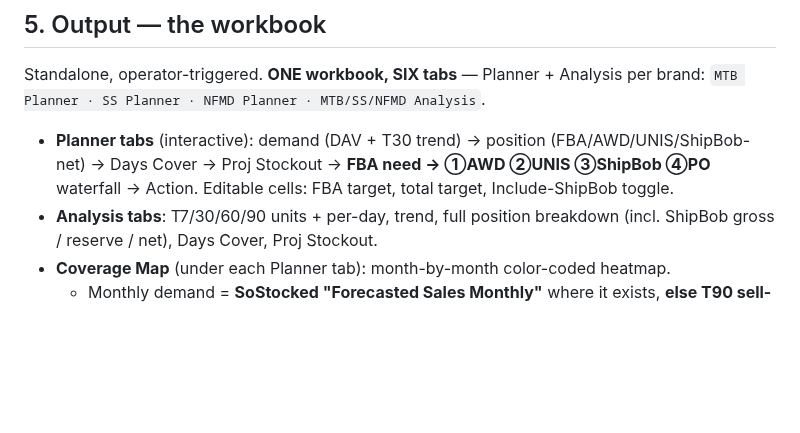
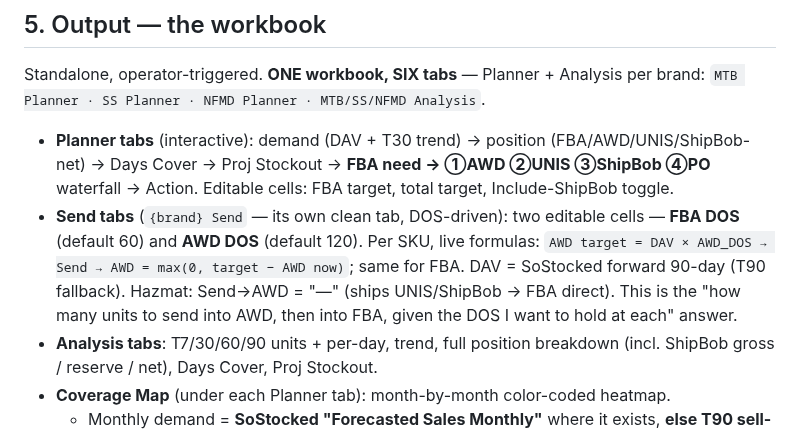
Before and after one commit to tjsapia91/supplychainbrain, a Markdown page: 00 Forecast & Demand Planning/(C) Amazon US Node — Demand Planning Structure.md, the part around the change. Drawn GitHub-style; blank space fills up the shorter version.

Commit message:
Amazon spec: document DOS-driven Send Summary tabs
Co-Authored-By: Claude Opus 4.8 <noreply@anthropic.com>

```diff
--- a/00 Forecast & Demand Planning/(C) Amazon US Node — Demand Planning Structure.md
+++ b/00 Forecast & Demand Planning/(C) Amazon US Node — Demand Planning Structure.md
@@ -93,6 +93,12 @@ per brand: `MTB Planner · SS Planner · NFMD Planner · MTB/SS/NFMD Analysis`.
   (FBA/AWD/UNIS/ShipBob-net) → Days Cover → Proj Stockout → **FBA need →
   ①AWD ②UNIS ③ShipBob ④PO** waterfall → Action. Editable cells: FBA target,
   total target, Include-ShipBob toggle.
+- **Send tabs** (`{brand} Send` — its own clean tab, DOS-driven): two editable
+  cells — **FBA DOS** (default 60) and **AWD DOS** (default 120). Per SKU, live
+  formulas: `AWD target = DAV × AWD_DOS → Send → AWD = max(0, target − AWD now)`;
+  same for FBA. DAV = SoStocked forward 90-day (T90 fallback). Hazmat: Send→AWD =
+  "—" (ships UNIS/ShipBob → FBA direct). This is the "how many units to send into
+  AWD, then into FBA, given the DOS I want to hold at each" answer.
 - **Analysis tabs**: T7/30/60/90 units + per-day, trend, full position breakdown
   (incl. ShipBob gross / reserve / net), Days Cover, Proj Stockout.
 - **Coverage Map** (under each Planner tab): month-by-month color-coded heatmap.
```
